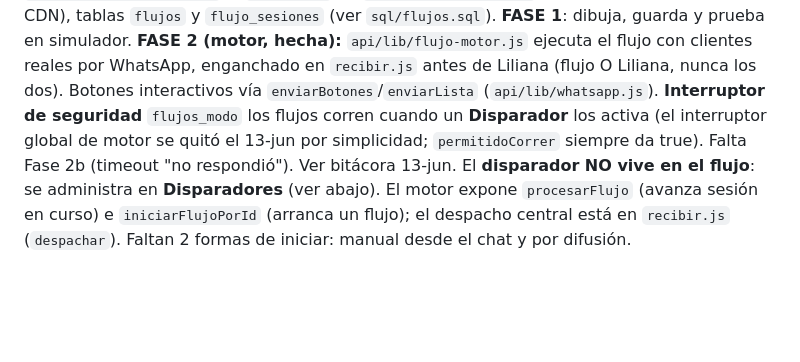
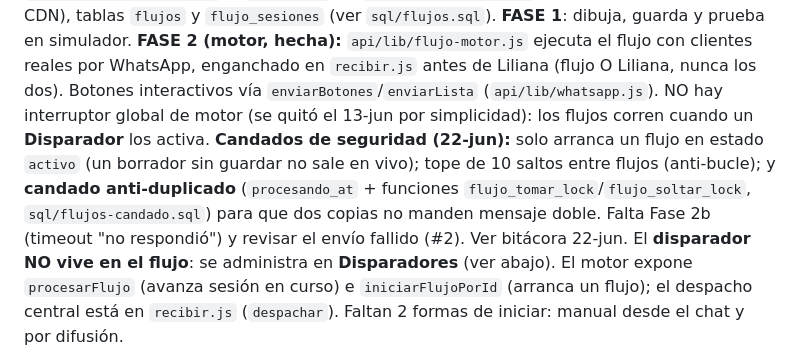
Before and after one commit to mplatab1126/api-rifas-prueba, a Markdown page: docs/MAPA-DEL-SISTEMA.md, the part around the change. Rendered like a GitHub page; blank space fills up the shorter version.

```diff
--- a/docs/MAPA-DEL-SISTEMA.md
+++ b/docs/MAPA-DEL-SISTEMA.md
@@ -178,9 +178,12 @@ conversaciones con cajitas (estilo ManyChat), portada del prototipo del SaaS. Pi
 `flujo_sesiones` (ver `sql/flujos.sql`). **FASE 1**: dibuja, guarda y prueba en simulador.
 **FASE 2 (motor, hecha):** `api/lib/flujo-motor.js` ejecuta el flujo con clientes reales por WhatsApp,
 enganchado en `recibir.js` antes de Liliana (flujo O Liliana, nunca los dos). Botones interactivos vía
-`enviarBotones`/`enviarLista` (`api/lib/whatsapp.js`). **Interruptor de seguridad** `flujos_modo`
-los flujos corren cuando un **Disparador** los activa (el interruptor global de motor se quitó el 13-jun
-por simplicidad; `permitidoCorrer` siempre da true). Falta Fase 2b (timeout "no respondió"). Ver bitácora 13-jun.
+`enviarBotones`/`enviarLista` (`api/lib/whatsapp.js`). NO hay interruptor global de motor (se quitó el
+13-jun por simplicidad): los flujos corren cuando un **Disparador** los activa. **Candados de seguridad
+(22-jun):** solo arranca un flujo en estado `activo` (un borrador sin guardar no sale en vivo); tope de
+10 saltos entre flujos (anti-bucle); y **candado anti-duplicado** (`procesando_at` + funciones
+`flujo_tomar_lock`/`flujo_soltar_lock`, `sql/flujos-candado.sql`) para que dos copias no manden mensaje
+doble. Falta Fase 2b (timeout "no respondió") y revisar el envío fallido (#2). Ver bitácora 22-jun.
 El **disparador NO vive en el flujo**: se administra en **Disparadores** (ver abajo). El motor expone
 `procesarFlujo` (avanza sesión en curso) e `iniciarFlujoPorId` (arranca un flujo); el despacho central
 está en `recibir.js` (`despachar`). Faltan 2 formas de iniciar: manual desde el chat y por difusión.
```
Also changed, not shown: docs/BITACORA-DE-DECISIONES.md (+28 -0 lines), docs/PENDIENTES.md (+13 -0 lines).
